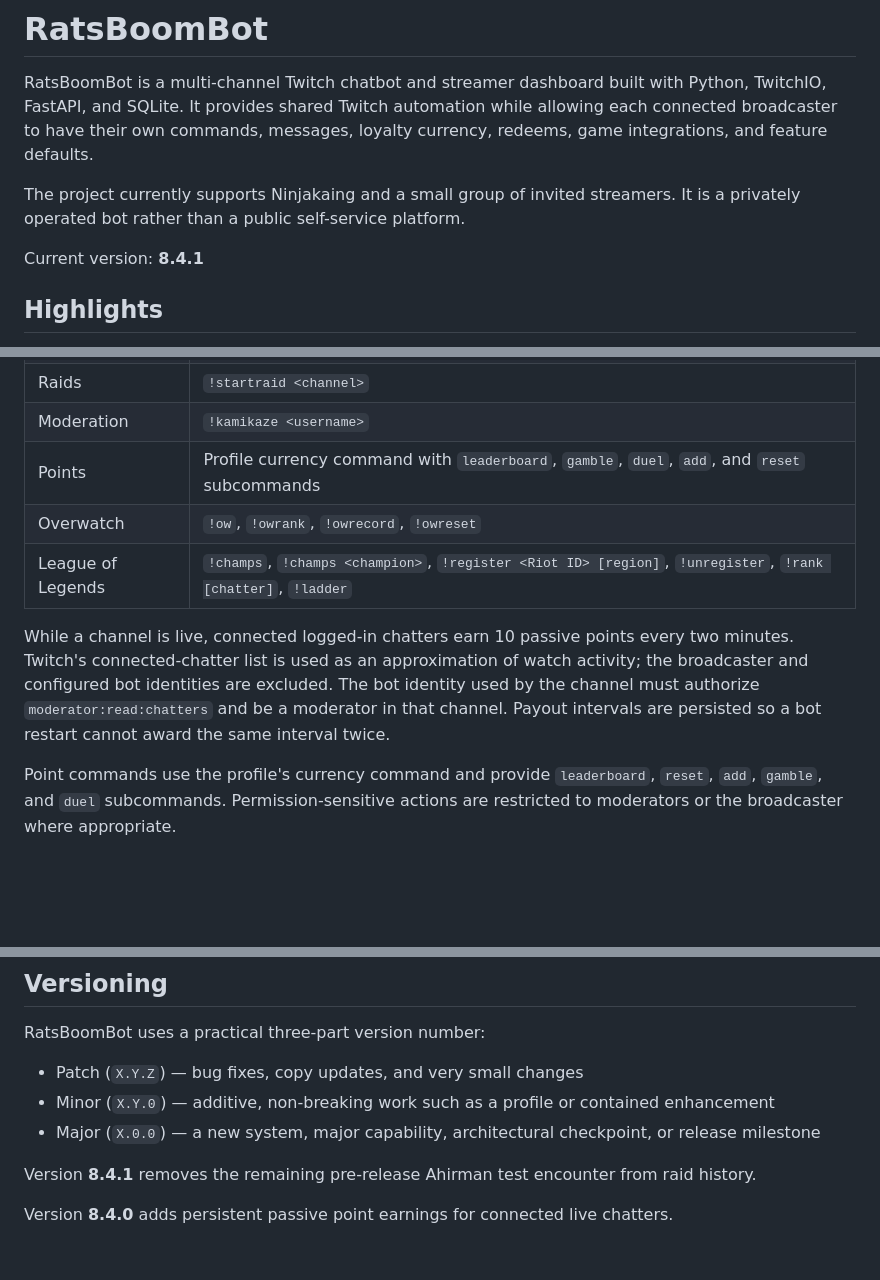
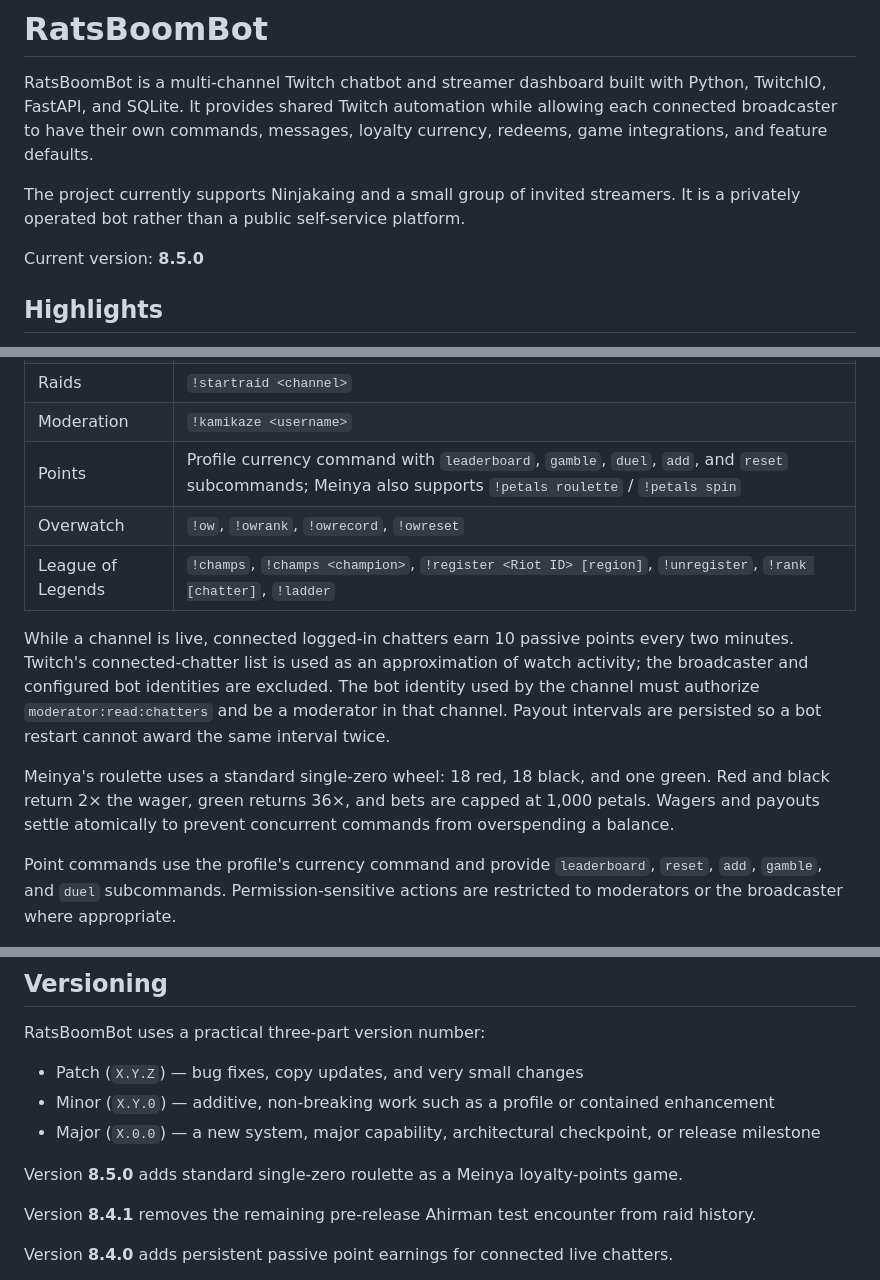
Before and after one commit to Akaing1/RatsBoomBot, a Markdown page: README.md, 3 parts joined by grey strips. Drawn GitHub-style; blank space fills up the shorter version.

Commit message:
Document Meinya roulette in version 8.5.0

```diff
--- a/README.md
+++ b/README.md
@@ -4,7 +4,7 @@ RatsBoomBot is a multi-channel Twitch chatbot and streamer dashboard built with
 
 The project currently supports Ninjakaing and a small group of invited streamers. It is a privately operated bot rather than a public self-service platform.
 
-Current version: **8.4.1**
+Current version: **8.5.0**
 
 ## Highlights
 
@@ -305,11 +305,13 @@ The default prefix is `!`. Availability depends on the profile and dashboard ove
 | Clips | `!clip`, `!clip short` |
 | Raids | `!startraid <channel>` |
 | Moderation | `!kamikaze <username>` |
-| Points | Profile currency command with `leaderboard`, `gamble`, `duel`, `add`, and `reset` subcommands |
+| Points | Profile currency command with `leaderboard`, `gamble`, `duel`, `add`, and `reset` subcommands; Meinya also supports `!petals roulette` / `!petals spin` |
 | Overwatch | `!ow`, `!owrank`, `!owrecord`, `!owreset` |
 | League of Legends | `!champs`, `!champs <champion>`, `!register <Riot ID> [region]`, `!unregister`, `!rank [chatter]`, `!ladder` |
 
 While a channel is live, connected logged-in chatters earn 10 passive points every two minutes. Twitch's connected-chatter list is used as an approximation of watch activity; the broadcaster and configured bot identities are excluded. The bot identity used by the channel must authorize `moderator:read:chatters` and be a moderator in that channel. Payout intervals are persisted so a bot restart cannot award the same interval twice.
+
+Meinya's roulette uses a standard single-zero wheel: 18 red, 18 black, and one green. Red and black return 2× the wager, green returns 36×, and bets are capped at 1,000 petals. Wagers and payouts settle atomically to prevent concurrent commands from overspending a balance.
 
 Point commands use the profile's currency command and provide `leaderboard`, `reset`, `add`, `gamble`, and `duel` subcommands. Permission-sensitive actions are restricted to moderators or the broadcaster where appropriate.
 
@@ -355,6 +357,8 @@ RatsBoomBot uses a practical three-part version number:
 - Minor (`X.Y.0`) — additive, non-breaking work such as a profile or contained enhancement
 - Major (`X.0.0`) — a new system, major capability, architectural checkpoint, or release milestone
 
+Version **8.5.0** adds standard single-zero roulette as a Meinya loyalty-points game.
+
 Version **8.4.1** removes the remaining pre-release Ahirman test encounter from raid history.
 
 Version **8.4.0** adds persistent passive point earnings for connected live chatters.
```
